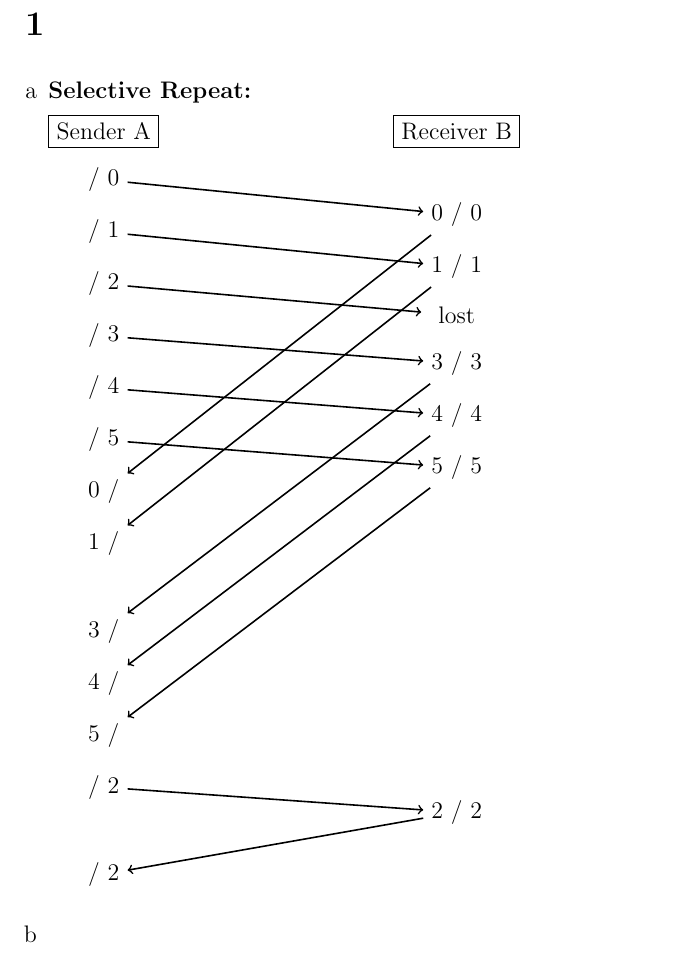
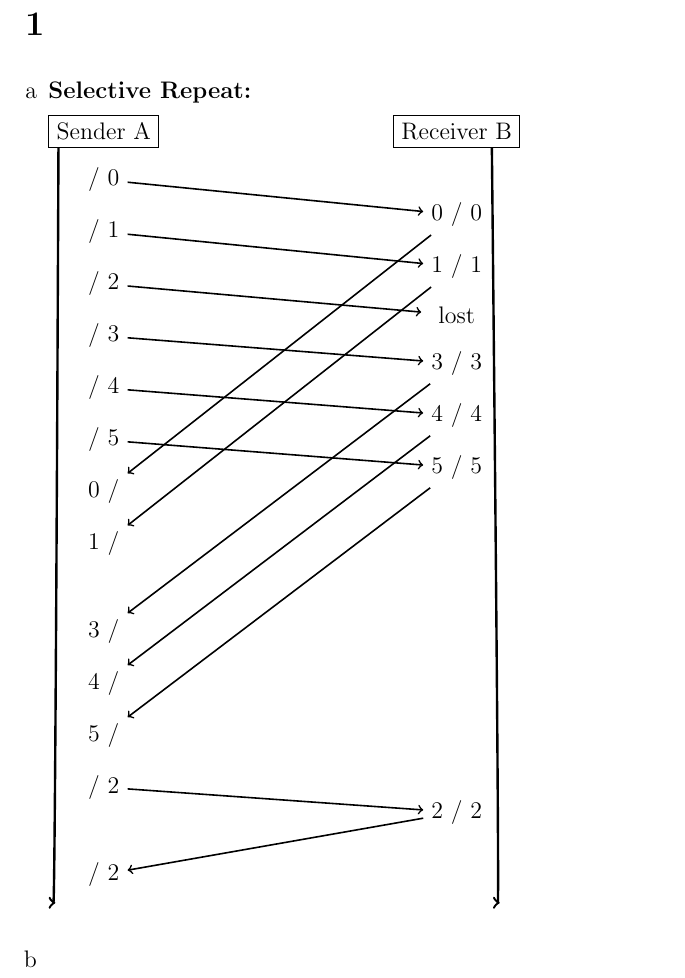
Before and after one commit to NetwerkenEnGedistribueerdeSystemen/NWI-IBC021_assignment6, a LaTeX problem sheet (answers/assignment6_s4549775.tex): part of page 1 of 3, cut so that both start at the same text. Compiled offline with pdfLaTeX.

Commit message:
Add time lines.

```diff
--- a/answers/assignment6_s4549775.tex
+++ b/answers/assignment6_s4549775.tex
@@ -48,7 +49,9 @@
 		\node[below=of B3] (B4) {4 / 4};
 		\node[below=of B4] (B5) {5 / 5};
 		\node[below=13em of B5] (B6) {2 / 2};
+		\node[below right=3em and .4em of B6] (Bend) {};
 
+		\draw[a, very thick, out=200, looseness=0] (A) edge (Aend);
 		\draw[a] (A0) edge (B0);
 		\draw[a] (A1) edge (B1);
 		\draw[a] (A2) edge (B2);
```
Also changed, not shown: answers/assignment6_s4549775.tex (2 more changed lines).
